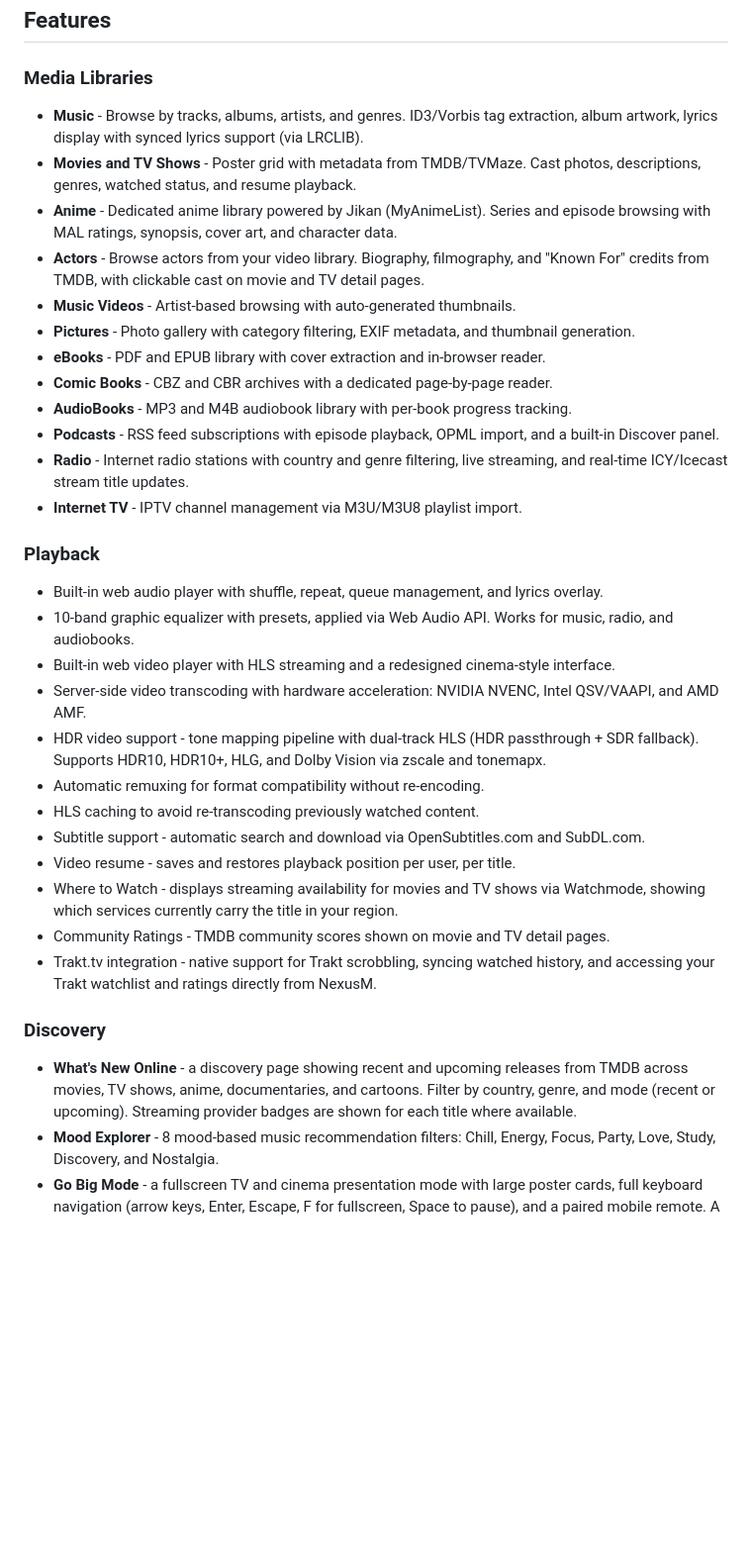
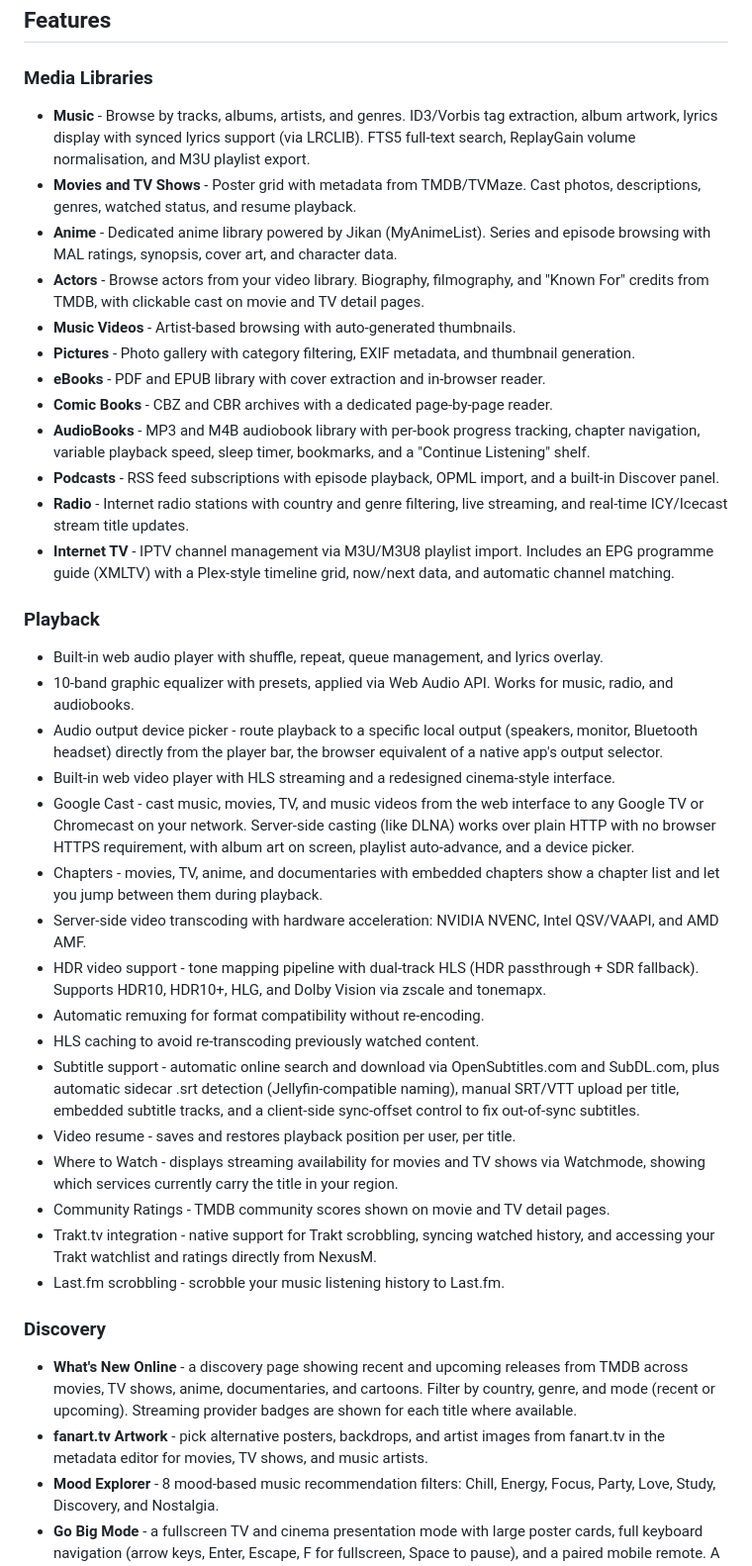
Before and after one commit to michaeldallariva/NexusM, a Markdown page: README.md, the part around one of its changes. Shown at 99% size. Rendered like a GitHub page; blank space fills up the shorter version.

```diff
--- a/README.md
+++ b/README.md
@@ -15,7 +15,7 @@ NexusM is a single-file executable (Windows and Linux) that serves a web-based U
 ## Features
 
 ### Media Libraries
-- **Music** - Browse by tracks, albums, artists, and genres. ID3/Vorbis tag extraction, album artwork, lyrics display with synced lyrics support (via LRCLIB).
+- **Music** - Browse by tracks, albums, artists, and genres. ID3/Vorbis tag extraction, album artwork, lyrics display with synced lyrics support (via LRCLIB). FTS5 full-text search, ReplayGain volume normalisation, and M3U playlist export.
 - **Movies and TV Shows** - Poster grid with metadata from TMDB/TVMaze. Cast photos, descriptions, genres, watched status, and resume playback.
 - **Anime** - Dedicated anime library powered by Jikan (MyAnimeList). Series and episode browsing with MAL ratings, synopsis, cover art, and character data.
 - **Actors** - Browse actors from your video library. Biography, filmography, and "Known For" credits from TMDB, with clickable cast on movie and TV detail pages.
@@ -23,27 +23,32 @@ NexusM is a single-file executable (Windows and Linux) that serves a web-based U
 - **Pictures** - Photo gallery with category filtering, EXIF metadata, and thumbnail generation.
 - **eBooks** - PDF and EPUB library with cover extraction and in-browser reader.
 - **Comic Books** - CBZ and CBR archives with a dedicated page-by-page reader.
-- **AudioBooks** - MP3 and M4B audiobook library with per-book progress tracking.
+- **AudioBooks** - MP3 and M4B audiobook library with per-book progress tracking, chapter navigation, variable playback speed, sleep timer, bookmarks, and a "Continue Listening" shelf.
 - **Podcasts** - RSS feed subscriptions with episode playback, OPML import, and a built-in Discover panel.
 - **Radio** - Internet radio stations with country and genre filtering, live streaming, and real-time ICY/Icecast stream title updates.
-- **Internet TV** - IPTV channel management via M3U/M3U8 playlist import.
+- **Internet TV** - IPTV channel management via M3U/M3U8 playlist import. Includes an EPG programme guide (XMLTV) with a Plex-style timeline grid, now/next data, and automatic channel matching.
 
 ### Playback
 - Built-in web audio player with shuffle, repeat, queue management, and lyrics overlay.
 - 10-band graphic equalizer with presets, applied via Web Audio API. Works for music, radio, and audiobooks.
+- Audio output device picker - route playback to a specific local output (speakers, monitor, Bluetooth headset) directly from the player bar, the browser equivalent of a native app's output selector.
 - Built-in web video player with HLS streaming and a redesigned cinema-style interface.
+- Google Cast - cast music, movies, TV, and music videos from the web interface to any Google TV or Chromecast on your network. Server-side casting (like DLNA) works over plain HTTP with no browser HTTPS requirement, with album art on screen, playlist auto-advance, and a device picker.
+- Chapters - movies, TV, anime, and documentaries with embedded chapters show a chapter list and let you jump between them during playback.
 - Server-side video transcoding with hardware acceleration: NVIDIA NVENC, Intel QSV/VAAPI, and AMD AMF.
 - HDR video support - tone mapping pipeline with dual-track HLS (HDR passthrough + SDR fallback). Supports HDR10, HDR10+, HLG, and Dolby Vision via zscale and tonemapx.
 - Automatic remuxing for format compatibility without re-encoding.
 - HLS caching to avoid re-transcoding previously watched content.
-- Subtitle support - automatic search and download via OpenSubtitles.com and SubDL.com.
+- Subtitle support - automatic online search and download via OpenSubtitles.com and SubDL.com, plus automatic sidecar .srt detection (Jellyfin-compatible naming), manual SRT/VTT upload per title, embedded subtitle tracks, and a client-side sync-offset control to fix out-of-sync subtitles.
 - Video resume - saves and restores playback position per user, per title.
 - Where to Watch - displays streaming availability for movies and TV shows via Watchmode, showing which services currently carry the title in your region.
 - Community Ratings - TMDB community scores shown on movie and TV detail pages.
 - Trakt.tv integration - native support for Trakt scrobbling, syncing watched history, and accessing your Trakt watchlist and ratings directly from NexusM.
+- Last.fm scrobbling - scrobble your music listening history to Last.fm.
 
 ### Discovery
 - **What's New Online** - a discovery page showing recent and upcoming releases from TMDB across movies, TV shows, anime, documentaries, and cartoons. Filter by country, genre, and mode (recent or upcoming). Streaming provider badges are shown for each title where available.
+- **fanart.tv Artwork** - pick alternative posters, backdrops, and artist images from fanart.tv in the metadata editor for movies, TV shows, and music artists.
 - **Mood Explorer** - 8 mood-based music recommendation filters: Chill, Energy, Focus, Party, Love, Study, Discovery, and Nostalgia.
 - **Go Big Mode** - a fullscreen TV and cinema presentation mode with large poster cards, full keyboard navigation (arrow keys, Enter, Escape, F for fullscreen, Space to pause), and a paired mobile remote. A phone or tablet on the same network can browse the library and send content to the main display while Go Big is running.
 
```
Also changed, not shown: other parts of README.md (+8 -4 lines).
